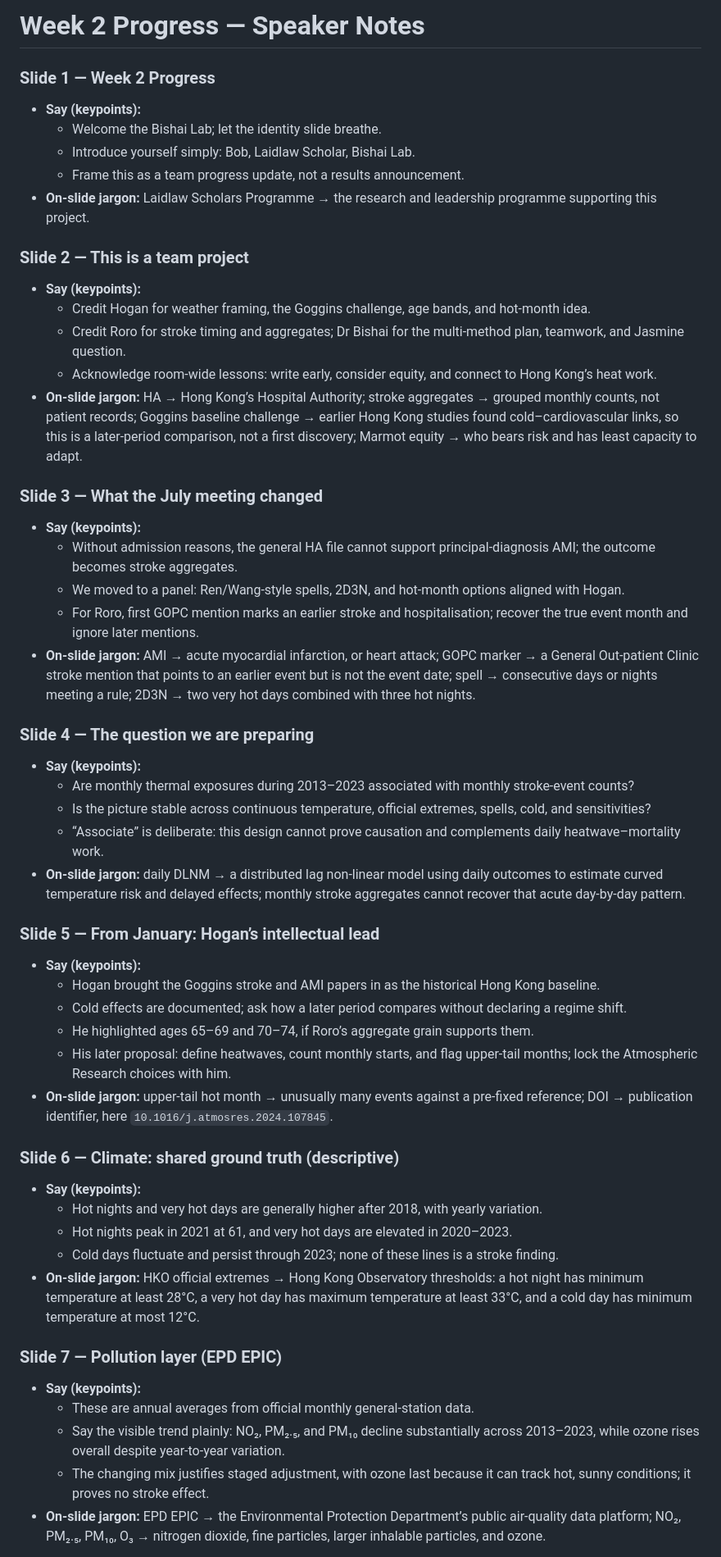
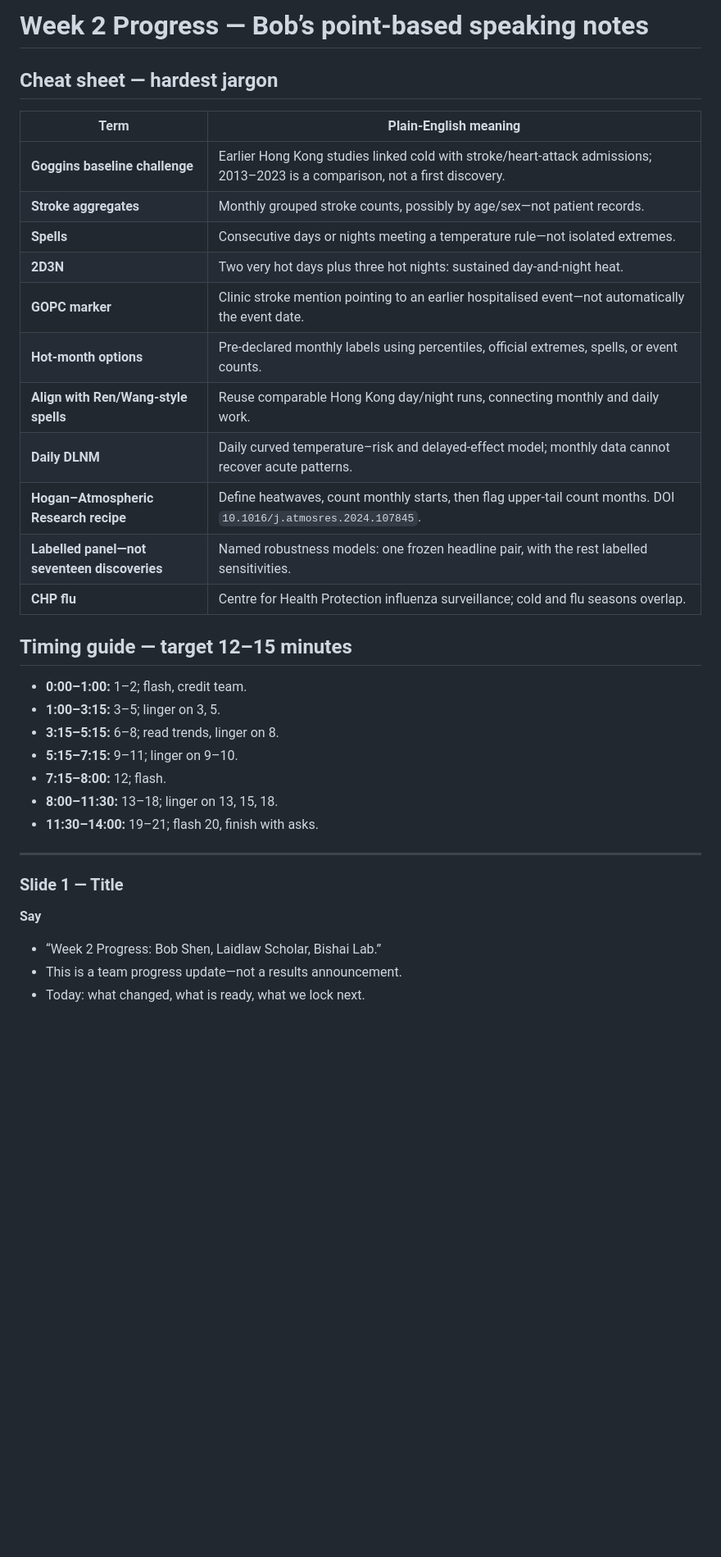
Before and after one commit to bobshenruililin/Laidlaw-Heat-Project, a Markdown page: reports/Week2_Deck_Speaker_Notes.md, the part around one of its changes. Shown at 82% size. Drawn GitHub-style; blank space fills up the shorter version.

```diff
--- a/reports/Week2_Deck_Speaker_Notes.md
+++ b/reports/Week2_Deck_Speaker_Notes.md
@@ -1,52 +1,37 @@
-# Week 2 Progress — Speaker Notes
+# Week 2 Progress — Bob’s point-based speaking notes
 
-### Slide 1 — Week 2 Progress
-- **Say (keypoints):**
-  - Welcome the Bishai Lab; let the identity slide breathe.
-  - Introduce yourself simply: Bob, Laidlaw Scholar, Bishai Lab.
-  - Frame this as a team progress update, not a results announcement.
-- **On-slide jargon:** Laidlaw Scholars Programme → the research and leadership programme supporting this project.
+## Cheat sheet — hardest jargon
 
-### Slide 2 — This is a team project
-- **Say (keypoints):**
-  - Credit Hogan for weather framing, the Goggins challenge, age bands, and hot-month idea.
-  - Credit Roro for stroke timing and aggregates; Dr Bishai for the multi-method plan, teamwork, and Jasmine question.
-  - Acknowledge room-wide lessons: write early, consider equity, and connect to Hong Kong’s heat work.
-- **On-slide jargon:** HA → Hong Kong’s Hospital Authority; stroke aggregates → grouped monthly counts, not patient records; Goggins baseline challenge → earlier Hong Kong studies found cold–cardiovascular links, so this is a later-period comparison, not a first discovery; Marmot equity → who bears risk and has least capacity to adapt.
+| Term | Plain-English meaning |
+|---|---|
+| **Goggins baseline challenge** | Earlier Hong Kong studies linked cold with stroke/heart-attack admissions; 2013–2023 is a comparison, not a first discovery. |
+| **Stroke aggregates** | Monthly grouped stroke counts, possibly by age/sex—not patient records. |
+| **Spells** | Consecutive days or nights meeting a temperature rule—not isolated extremes. |
+| **2D3N** | Two very hot days plus three hot nights: sustained day-and-night heat. |
+| **GOPC marker** | Clinic stroke mention pointing to an earlier hospitalised event—not automatically the event date. |
+| **Hot-month options** | Pre-declared monthly labels using percentiles, official extremes, spells, or event counts. |
+| **Align with Ren/Wang-style spells** | Reuse comparable Hong Kong day/night runs, connecting monthly and daily work. |
+| **Daily DLNM** | Daily curved temperature–risk and delayed-effect model; monthly data cannot recover acute patterns. |
+| **Hogan–Atmospheric Research recipe** | Define heatwaves, count monthly starts, then flag upper-tail count months. DOI `10.1016/j.atmosres.2024.107845`. |
+| **Labelled panel—not seventeen discoveries** | Named robustness models: one frozen headline pair, with the rest labelled sensitivities. |
+| **CHP flu** | Centre for Health Protection influenza surveillance; cold and flu seasons overlap. |
 
-### Slide 3 — What the July meeting changed
-- **Say (keypoints):**
-  - Without admission reasons, the general HA file cannot support principal-diagnosis AMI; the outcome becomes stroke aggregates.
-  - We moved to a panel: Ren/Wang-style spells, 2D3N, and hot-month options aligned with Hogan.
-  - For Roro, first GOPC mention marks an earlier stroke and hospitalisation; recover the true event month and ignore later mentions.
-- **On-slide jargon:** AMI → acute myocardial infarction, or heart attack; GOPC marker → a General Out-patient Clinic stroke mention that points to an earlier event but is not the event date; spell → consecutive days or nights meeting a rule; 2D3N → two very hot days combined with three hot nights.
+## Timing guide — target 12–15 minutes
 
-### Slide 4 — The question we are preparing
-- **Say (keypoints):**
-  - Are monthly thermal exposures during 2013–2023 associated with monthly stroke-event counts?
-  - Is the picture stable across continuous temperature, official extremes, spells, cold, and sensitivities?
-  - “Associate” is deliberate: this design cannot prove causation and complements daily heatwave–mortality work.
-- **On-slide jargon:** daily DLNM → a distributed lag non-linear model using daily outcomes to estimate curved temperature risk and delayed effects; monthly stroke aggregates cannot recover that acute day-by-day pattern.
+- **0:00–1:00:** 1–2; flash, credit team.
+- **1:00–3:15:** 3–5; linger on 3, 5.
+- **3:15–5:15:** 6–8; read trends, linger on 8.
+- **5:15–7:15:** 9–11; linger on 9–10.
+- **7:15–8:00:** 12; flash.
+- **8:00–11:30:** 13–18; linger on 13, 15, 18.
+- **11:30–14:00:** 19–21; flash 20, finish with asks.
 
-### Slide 5 — From January: Hogan’s intellectual lead
-- **Say (keypoints):**
-  - Hogan brought the Goggins stroke and AMI papers in as the historical Hong Kong baseline.
-  - Cold effects are documented; ask how a later period compares without declaring a regime shift.
-  - He highlighted ages 65–69 and 70–74, if Roro’s aggregate grain supports them.
-  - His later proposal: define heatwaves, count monthly starts, and flag upper-tail months; lock the Atmospheric Research choices with him.
-- **On-slide jargon:** upper-tail hot month → unusually many events against a pre-fixed reference; DOI → publication identifier, here `10.1016/j.atmosres.2024.107845`.
+---
 
-### Slide 6 — Climate: shared ground truth (descriptive)
-- **Say (keypoints):**
-  - Hot nights and very hot days are generally higher after 2018, with yearly variation.
-  - Hot nights peak in 2021 at 61, and very hot days are elevated in 2020–2023.
-  - Cold days fluctuate and persist through 2023; none of these lines is a stroke finding.
-- **On-slide jargon:** HKO official extremes → Hong Kong Observatory thresholds: a hot night has minimum temperature at least 28°C, a very hot day has maximum temperature at least 33°C, and a cold day has minimum temperature at most 12°C.
+### Slide 1 — Title
 
-### Slide 7 — Pollution layer (EPD EPIC)
-- **Say (keypoints):**
-  - These are annual averages from official monthly general-station data.
-  - Say the visible trend plainly: NO₂, PM₂.₅, and PM₁₀ decline substantially across 2013–2023, while ozone rises overall despite year-to-year variation.
-  - The changing mix justifies staged adjustment, with ozone last because it can track hot, sunny conditions; it proves no stroke effect.
-- **On-slide jargon:** EPD EPIC → the Environmental Protection Department’s public air-quality data platform; NO₂, PM₂.₅, PM₁₀, O₃ → nitrogen dioxide, fine particles, larger inhalable particles, and ozone.
+**Say**
+- “Week 2 Progress: Bob Shen, Laidlaw Scholar, Bishai Lab.”
+- This is a team progress update—not a results announcement.
+- Today: what changed, what is ready, what we lock next.
 
```
Also changed, not shown: other parts of reports/Week2_Deck_Speaker_Notes.md (+305 -88 lines).
